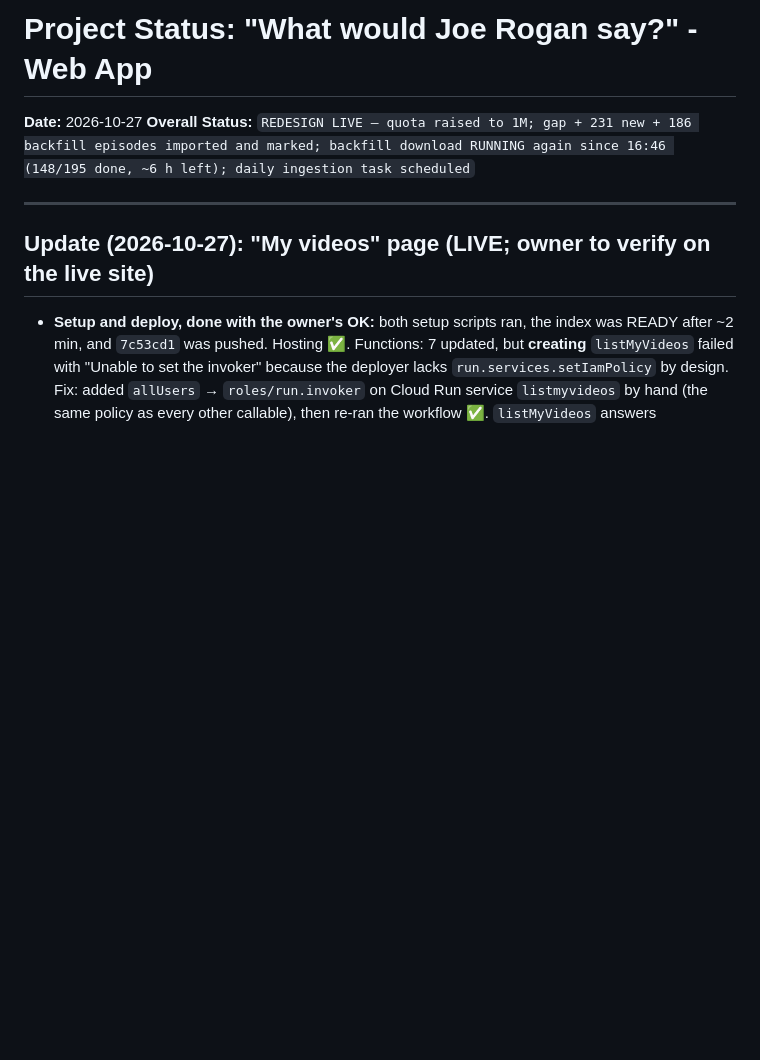
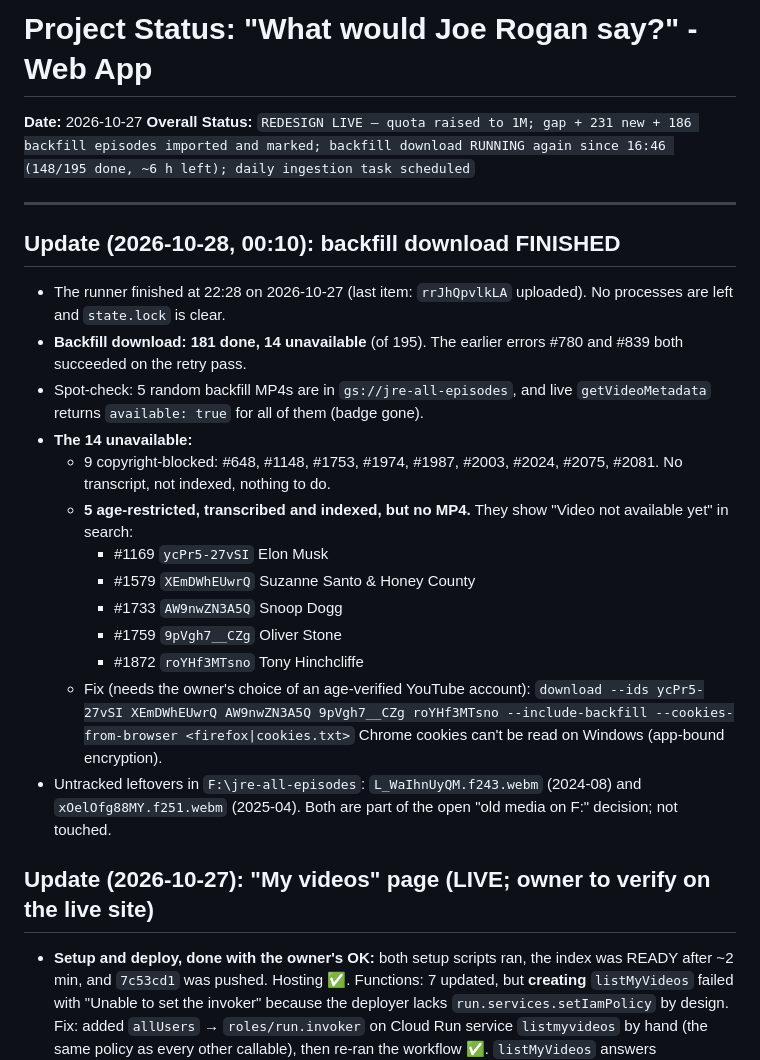
Before and after one commit to vohoanvu/JRE-clipper, a Markdown page: docs/status.md, the part around the change. GitHub-like rendering; blank space fills up the shorter version.

Commit message:
Status: backfill download finished (181/195; 5 age-restricted pending)
Co-Authored-By: Claude Opus 5.5 <noreply@anthropic.com>

```diff
--- a/docs/status.md
+++ b/docs/status.md
@@ -4,6 +4,23 @@
 **Overall Status:** `REDESIGN LIVE — quota raised to 1M; gap + 231 new + 186 backfill episodes imported and marked; backfill download RUNNING again since 16:46 (148/195 done, ~6 h left); daily ingestion task scheduled`
 
 ---
+
+## Update (2026-10-28, 00:10): backfill download FINISHED
+- The runner finished at 22:28 on 2026-10-27 (last item: `rrJhQpvlkLA` uploaded). No processes are left and `state.lock` is clear.
+- **Backfill download: 181 done, 14 unavailable** (of 195). The earlier errors #780 and #839 both succeeded on the retry pass.
+- Spot-check: 5 random backfill MP4s are in `gs://jre-all-episodes`, and live `getVideoMetadata` returns `available: true` for all of them (badge gone).
+- **The 14 unavailable:**
+  - 9 copyright-blocked: #648, #1148, #1753, #1974, #1987, #2003, #2024, #2075, #2081. No transcript, not indexed, nothing to do.
+  - **5 age-restricted, transcribed and indexed, but no MP4.** They show "Video not available yet" in search:
+    - #1169 `ycPr5-27vSI` Elon Musk
+    - #1579 `XEmDWhEUwrQ` Suzanne Santo & Honey County
+    - #1733 `AW9nwZN3A5Q` Snoop Dogg
+    - #1759 `9pVgh7__CZg` Oliver Stone
+    - #1872 `roYHf3MTsno` Tony Hinchcliffe
+  - Fix (needs the owner's choice of an age-verified YouTube account):
+    `download --ids ycPr5-27vSI XEmDWhEUwrQ AW9nwZN3A5Q 9pVgh7__CZg roYHf3MTsno --include-backfill --cookies-from-browser <firefox|cookies.txt>`
+    Chrome cookies can't be read on Windows (app-bound encryption).
+- Untracked leftovers in `F:\jre-all-episodes`: `L_WaIhnUyQM.f243.webm` (2024-08) and `xOelOfg88MY.f251.webm` (2025-04). Both are part of the open "old media on F:" decision; not touched.
 
 ## Update (2026-10-27): "My videos" page (LIVE; owner to verify on the live site)
 - **Setup and deploy, done with the owner's OK:** both setup scripts ran, the index was READY after ~2 min, and `7c53cd1` was pushed. Hosting ✅. Functions: 7 updated, but **creating** `listMyVideos` failed with "Unable to set the invoker" because the deployer lacks `run.services.setIamPolicy` by design. Fix: added `allUsers` → `roles/run.invoker` on Cloud Run service `listmyvideos` by hand (the same policy as every other callable), then re-ran the workflow ✅. `listMyVideos` answers anonymous callers with UNAUTHENTICATED, as expected. The signed-URL path hasn't been exercised yet, so the owner checks it on the live site.
```
